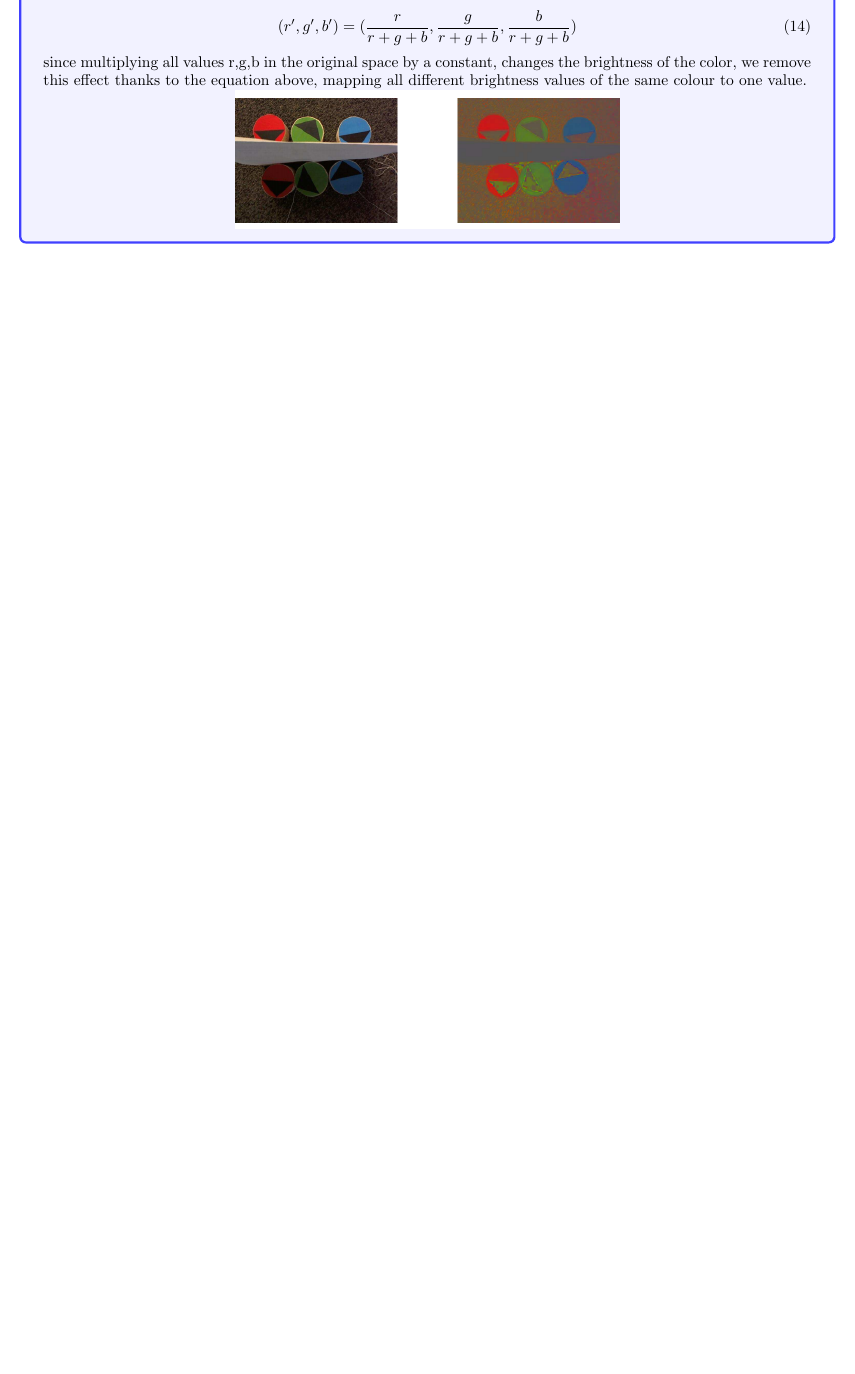
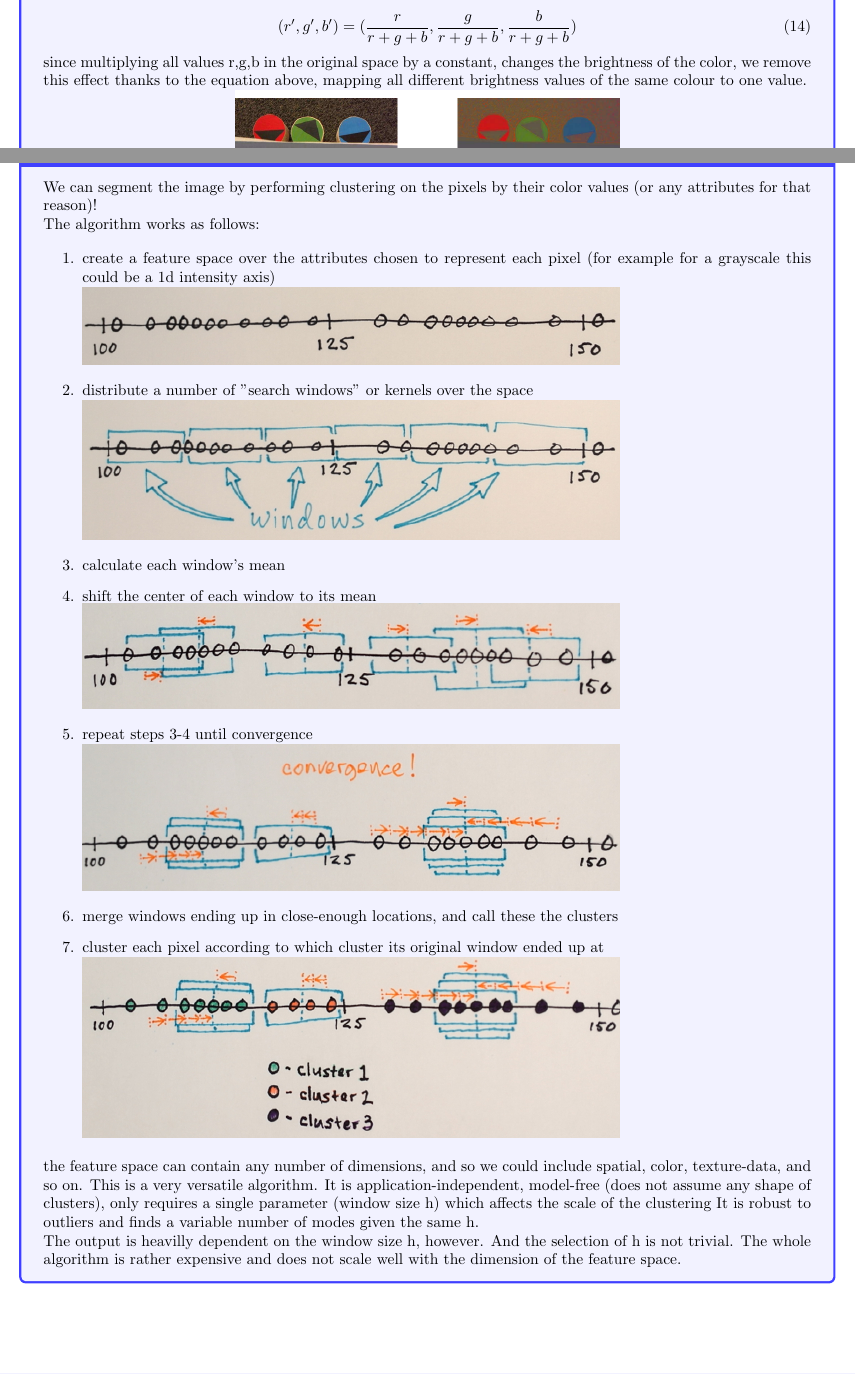
Before and after one commit to makspll/University-Notes, a LaTeX document (Years/Year3/Semester1/IVR/Summary_Notes/main.tex): part of page 14 of 14 before the commit and two parts of pages 14 and 15 of 15 after it, the two joined at a grey line, cut so that both start at the same text, the shorter picture padded with empty space. Compiled offline with pdfLaTeX.

Commit message:
finished image segmentation chapter

```diff
--- a/Years/Year3/Semester1/IVR/Summary_Notes/main.tex
+++ b/Years/Year3/Semester1/IVR/Summary_Notes/main.tex
@@ -428,5 +428,32 @@
     \includegraphics[width=0.5\columnwidth]{rgb_normalisation}
 }
 
+\nDefinition{Mean Shift Segmentation}{
+    We can segment the image by performing clustering on the pixels by their color values (or any attributes for that reason)!
+
+    The algorithm works as follows:
+
+    \begin{enumerate}
+        \item create a feature space over the attributes chosen to represent each pixel (for example for a grayscale this could be a 1d intensity axis)
+            \newline \includegraphics[width=0.7\columnwidth]{msc_0.png}
+        \item distribute a number of "search windows" or kernels over the space
+            \newline \includegraphics[width=0.7\columnwidth]{msc_1.png}
+        \item calculate each window's mean
+        \item shift the center of each window to its mean
+            \newline \includegraphics[width=0.7\columnwidth]{msc_3.png}
+        \item repeat steps 3-4 until convergence
+            \newline \includegraphics[width=0.7\columnwidth]{msc_4.png}
+        \item merge windows ending up in close-enough locations, and call these the clusters
+        \item cluster each pixel according to which cluster its original window ended up at
+            \newline \includegraphics[width=0.7\columnwidth]{msc_5.png}
+    \end{enumerate}
+
+    the feature space can contain any number of dimensions, and so we could include spatial, color, texture-data, and so on. This is a very versatile algorithm.
+    It is application-independent, model-free (does not assume any shape of clusters),
+    only requires a single parameter (window size h) which affects the scale of the clustering
+    It is robust to outliers and finds a variable number of modes given the same h.
+
+    The output is heavilly dependent on the window size h, however. And the selection of h is not trivial. The whole algorithm is rather expensive and does not scale well with the dimension of the feature space.
+    }
 
 \end{document}
```
Also changed, not shown: Years/Year3/Semester1/IVR/Summary_Notes/Images/msc_0.png (added), Years/Year3/Semester1/IVR/Summary_Notes/Images/msc_1.png (added), Years/Year3/Semester1/IVR/Summary_Notes/Images/msc_2.png (added), Years/Year3/Semester1/IVR/Summary_Notes/Images/msc_3.png (added), Years/Year3/Semester1/IVR/Summary_Notes/Images/msc_4.png (added), Years/Year3/Semester1/IVR/Summary_Notes/Images/msc_5.png (added), 1 other file.
